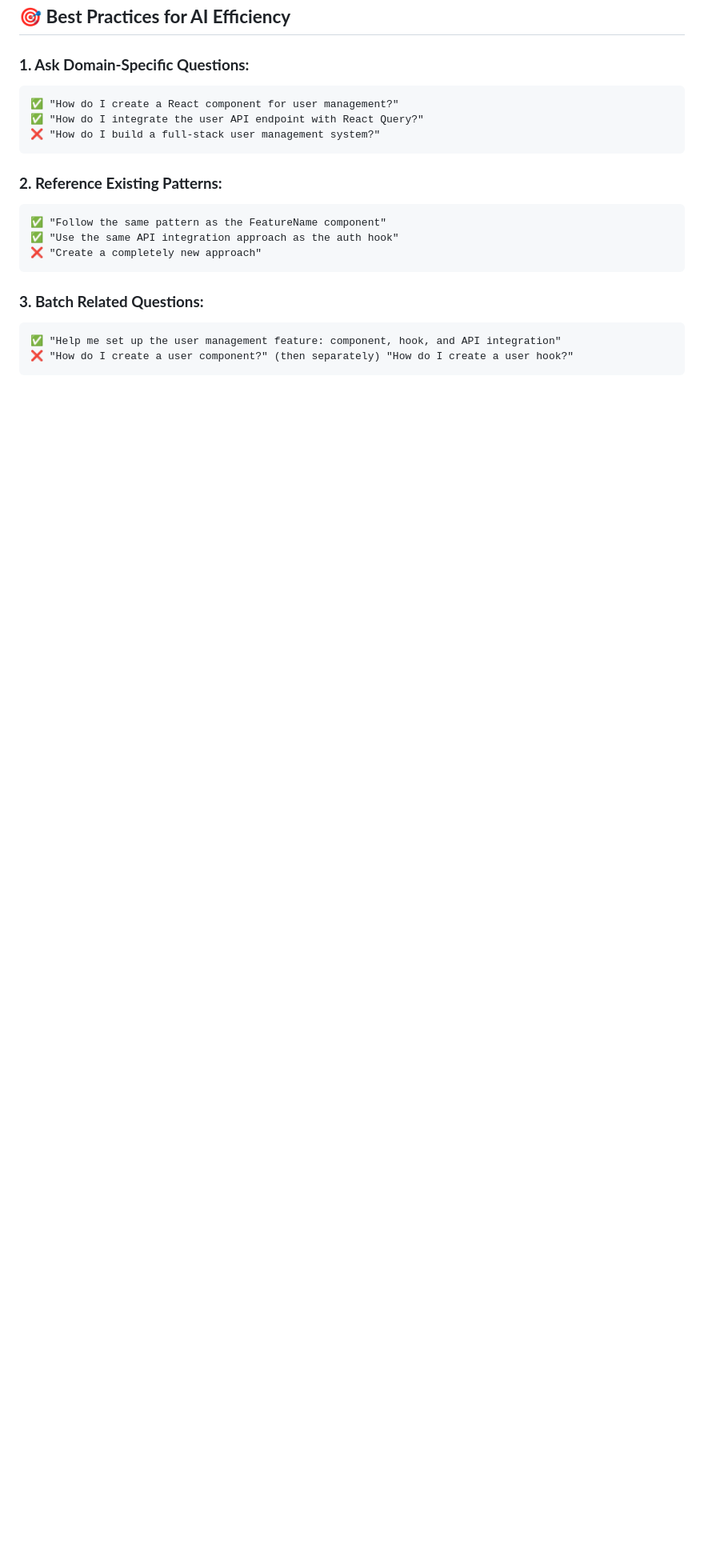
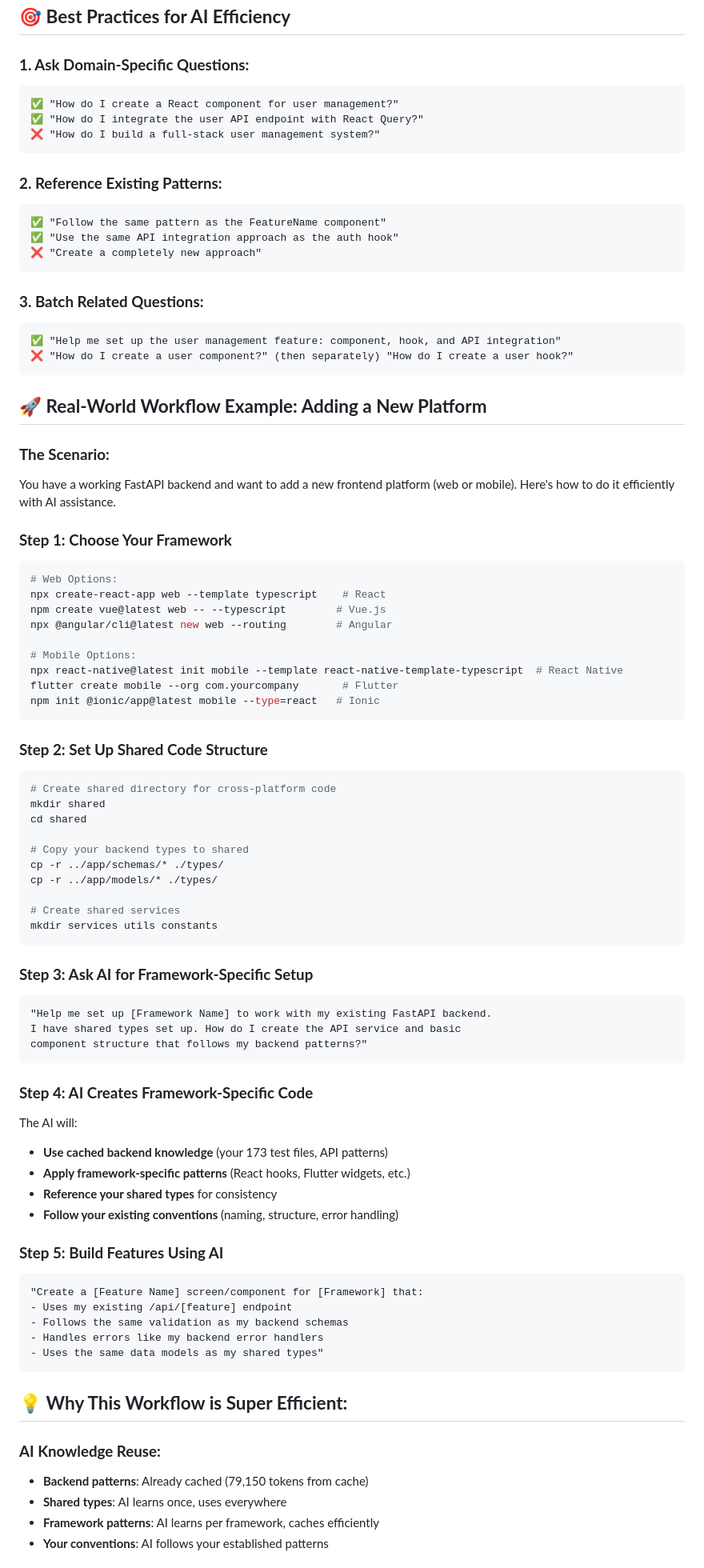
Before and after one commit to triciaward/fast-api-template, a Markdown page: docs/tutorials/frontend_ai_development.md, the part around one of its changes. Shown at 80% size. Drawn GitHub-style; blank space fills up the shorter version.

Commit message:
Add comprehensive real-world workflow example to frontend_ai_development.md
- Add step-by-step guide for adding any new platform (web or mobile)
- Include framework selection options for all major technologies
- Show shared code structure setup for cross-platform development
- Provide specific AI prompt examples for framework setup
- Explain AI knowledge reuse and token usage evolution
- Add pro tips for maximum AI efficiency across platforms
- Make the guide actionable for both users and AI agents

````diff
--- a/docs/tutorials/frontend_ai_development.md
+++ b/docs/tutorials/frontend_ai_development.md
@@ -714,3 +714,66 @@ Add to your `quick_reference.md`:
 ❌ "How do I create a user component?" (then separately) "How do I create a user hook?"
 ```
 
+## 🚀 **Real-World Workflow Example: Adding a New Platform**
+
+### **The Scenario:**
+You have a working FastAPI backend and want to add a new frontend platform (web or mobile). Here's how to do it efficiently with AI assistance.
+
+### **Step 1: Choose Your Framework**
+```bash
+# Web Options:
+npx create-react-app web --template typescript    # React
+npm create vue@latest web -- --typescript        # Vue.js
+npx @angular/cli@latest new web --routing        # Angular
+
+# Mobile Options:
+npx react-native@latest init mobile --template react-native-template-typescript  # React Native
+flutter create mobile --org com.yourcompany       # Flutter
+npm init @ionic/app@latest mobile --type=react   # Ionic
+```
+
+### **Step 2: Set Up Shared Code Structure**
+```bash
+# Create shared directory for cross-platform code
+mkdir shared
+cd shared
+
+# Copy your backend types to shared
+cp -r ../app/schemas/* ./types/
+cp -r ../app/models/* ./types/
+
+# Create shared services
+mkdir services utils constants
+```
+
+### **Step 3: Ask AI for Framework-Specific Setup**
+```
+"Help me set up [Framework Name] to work with my existing FastAPI backend.
+I have shared types set up. How do I create the API service and basic
+component structure that follows my backend patterns?"
+```
+
+### **Step 4: AI Creates Framework-Specific Code**
+The AI will:
+- **Use cached backend knowledge** (your 173 test files, API patterns)
+- **Apply framework-specific patterns** (React hooks, Flutter widgets, etc.)
+- **Reference your shared types** for consistency
+- **Follow your existing conventions** (naming, structure, error handling)
+
+### **Step 5: Build Features Using AI**
+```
+"Create a [Feature Name] screen/component for [Framework] that:
+- Uses my existing /api/[feature] endpoint
+- Follows the same validation as my backend schemas
+- Handles errors like my backend error handlers
+- Uses the same data models as my shared types"
+```
+
+## 💡 **Why This Workflow is Super Efficient:**
+
+### **AI Knowledge Reuse:**
+- **Backend patterns**: Already cached (79,150 tokens from cache)
+- **Shared types**: AI learns once, uses everywhere
+- **Framework patterns**: AI learns per framework, caches efficiently
+- **Your conventions**: AI follows your established patterns
+
````
Also changed, not shown: other parts of docs/tutorials/frontend_ai_development.md (+25 -0 lines).
